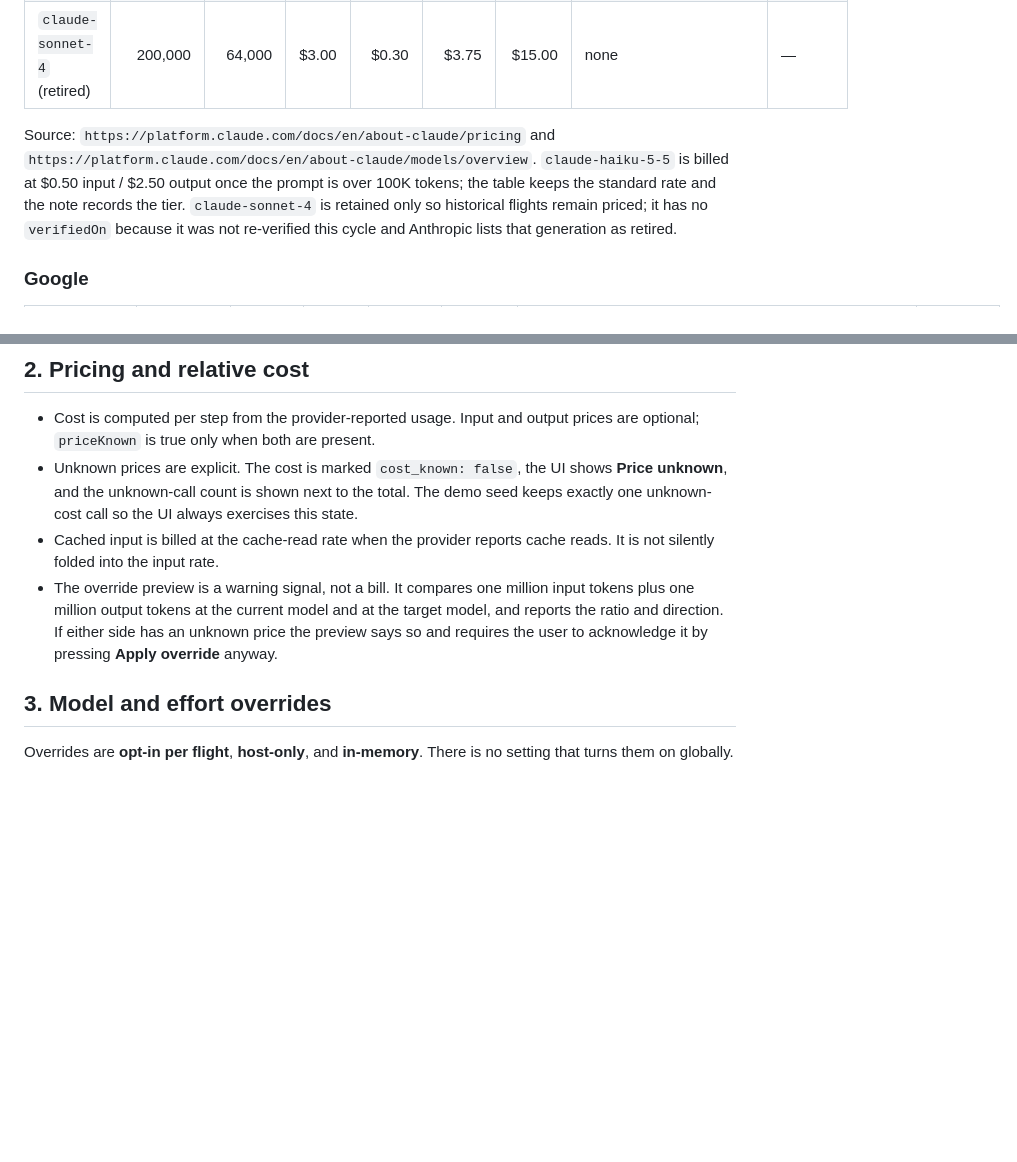
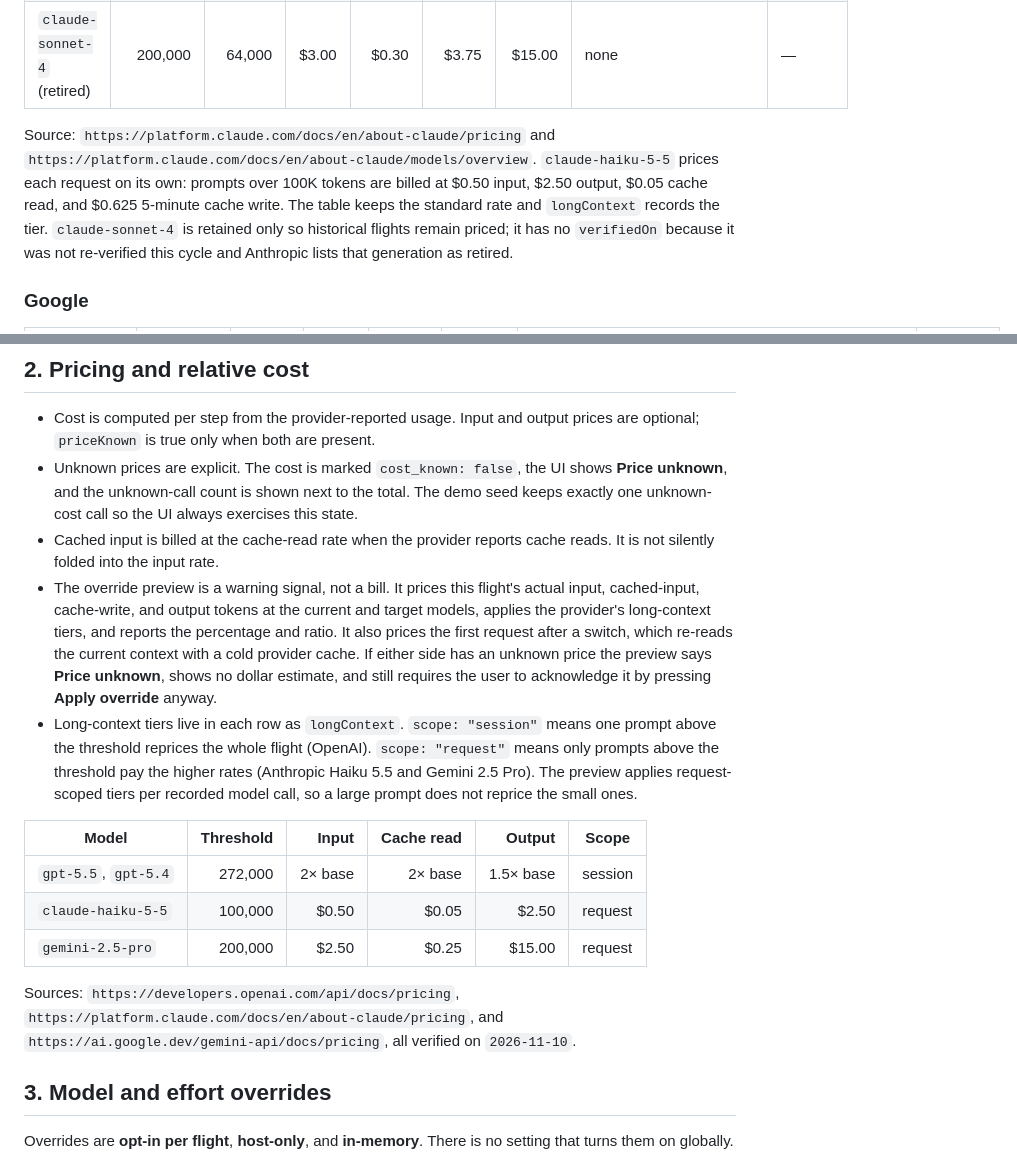
Before and after one commit to ganddtn40/pandu, a Markdown page: docs/models.md, 2 parts joined by grey strips. Rendered like a GitHub page; blank space fills up the shorter version.

Commit message:
fix: price overrides from actual flight usage

```diff
--- a/docs/models.md
+++ b/docs/models.md
@@ -46,8 +46,9 @@ otherwise.
 
 Source: `https://platform.claude.com/docs/en/about-claude/pricing` and
 `https://platform.claude.com/docs/en/about-claude/models/overview`.
-`claude-haiku-5-5` is billed at $0.50 input / $2.50 output once the prompt is
-over 100K tokens; the table keeps the standard rate and the note records the
+`claude-haiku-5-5` prices each request on its own: prompts over 100K tokens are
+billed at $0.50 input, $2.50 output, $0.05 cache read, and $0.625 5-minute
+cache write. The table keeps the standard rate and `longContext` records the
 tier. `claude-sonnet-4` is retained only so historical flights remain priced; it
 has no `verifiedOn` because it was not re-verified this cycle and Anthropic lists
 that generation as retired.
@@ -100,11 +101,30 @@ Anthropic-compatible endpoint, the effort field is `output_config.effort`.
   this state.
 - Cached input is billed at the cache-read rate when the provider reports cache
   reads. It is not silently folded into the input rate.
-- The override preview is a warning signal, not a bill. It compares one million
-  input tokens plus one million output tokens at the current model and at the
-  target model, and reports the ratio and direction. If either side has an
-  unknown price the preview says so and requires the user to acknowledge it by
-  pressing **Apply override** anyway.
+- The override preview is a warning signal, not a bill. It prices this flight's
+  actual input, cached-input, cache-write, and output tokens at the current and
+  target models, applies the provider's long-context tiers, and reports the
+  percentage and ratio. It also prices the first request after a switch, which
+  re-reads the current context with a cold provider cache. If either side has an
+  unknown price the preview says **Price unknown**, shows no dollar estimate,
+  and still requires the user to acknowledge it by pressing **Apply override**
+  anyway.
+- Long-context tiers live in each row as `longContext`. `scope: "session"` means
+  one prompt above the threshold reprices the whole flight (OpenAI).
+  `scope: "request"` means only prompts above the threshold pay the higher rates
+  (Anthropic Haiku 5.5 and Gemini 2.5 Pro). The preview applies request-scoped
+  tiers per recorded model call, so a large prompt does not reprice the small
+  ones.
+
+| Model | Threshold | Input | Cache read | Output | Scope |
+| --- | ---: | ---: | ---: | ---: | --- |
+| `gpt-5.5`, `gpt-5.4` | 272,000 | 2× base | 2× base | 1.5× base | session |
+| `claude-haiku-5-5` | 100,000 | $0.50 | $0.05 | $2.50 | request |
+| `gemini-2.5-pro` | 200,000 | $2.50 | $0.25 | $15.00 | request |
+
+Sources: `https://developers.openai.com/api/docs/pricing`,
+`https://platform.claude.com/docs/en/about-claude/pricing`, and
+`https://ai.google.dev/gemini-api/docs/pricing`, all verified on `2026-11-10`.
 
 ## 3. Model and effort overrides
 
```
Also changed, not shown: docs/privacy.md (+4 -2 lines), docs/screenshots/phase9/flight-model-effort.png, docs/screenshots/phase9/home-context-meter.png, docs/screenshots/phase9/override-confirmation.png, 9 other files.
